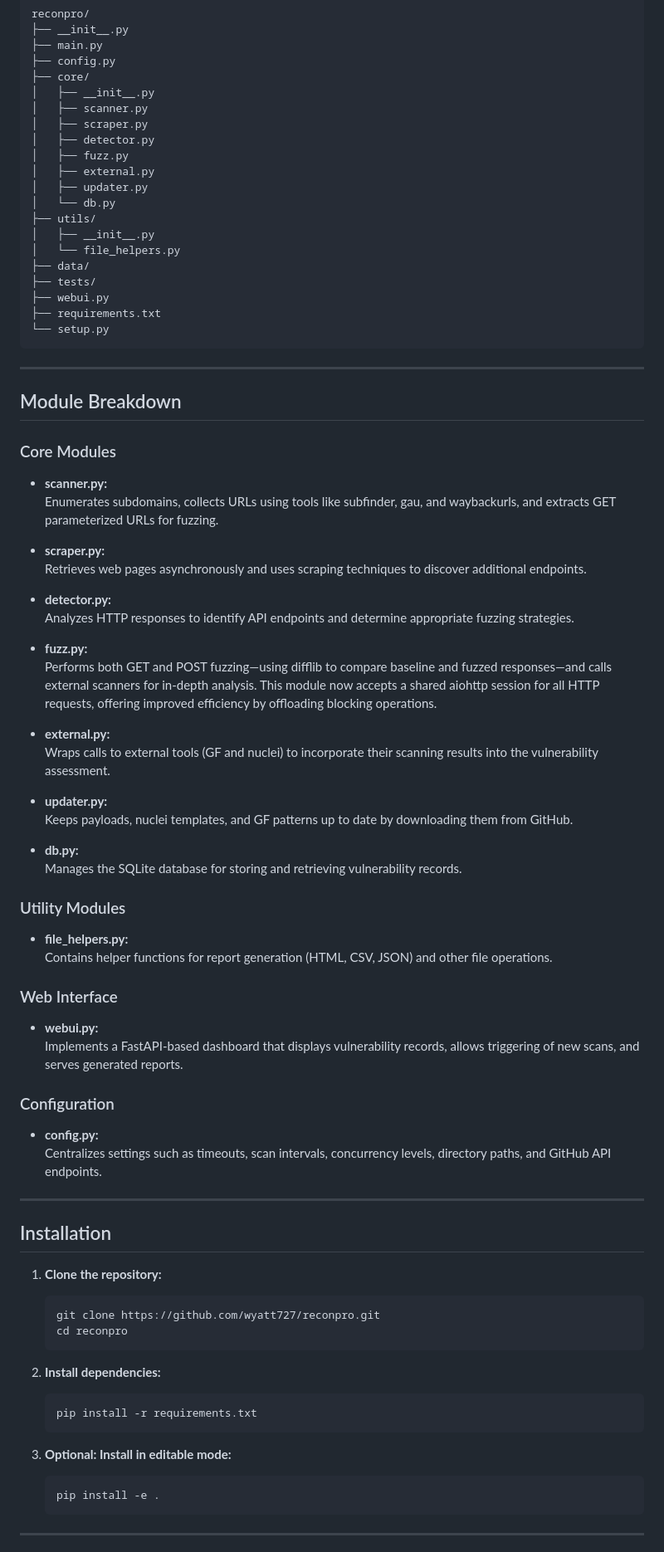
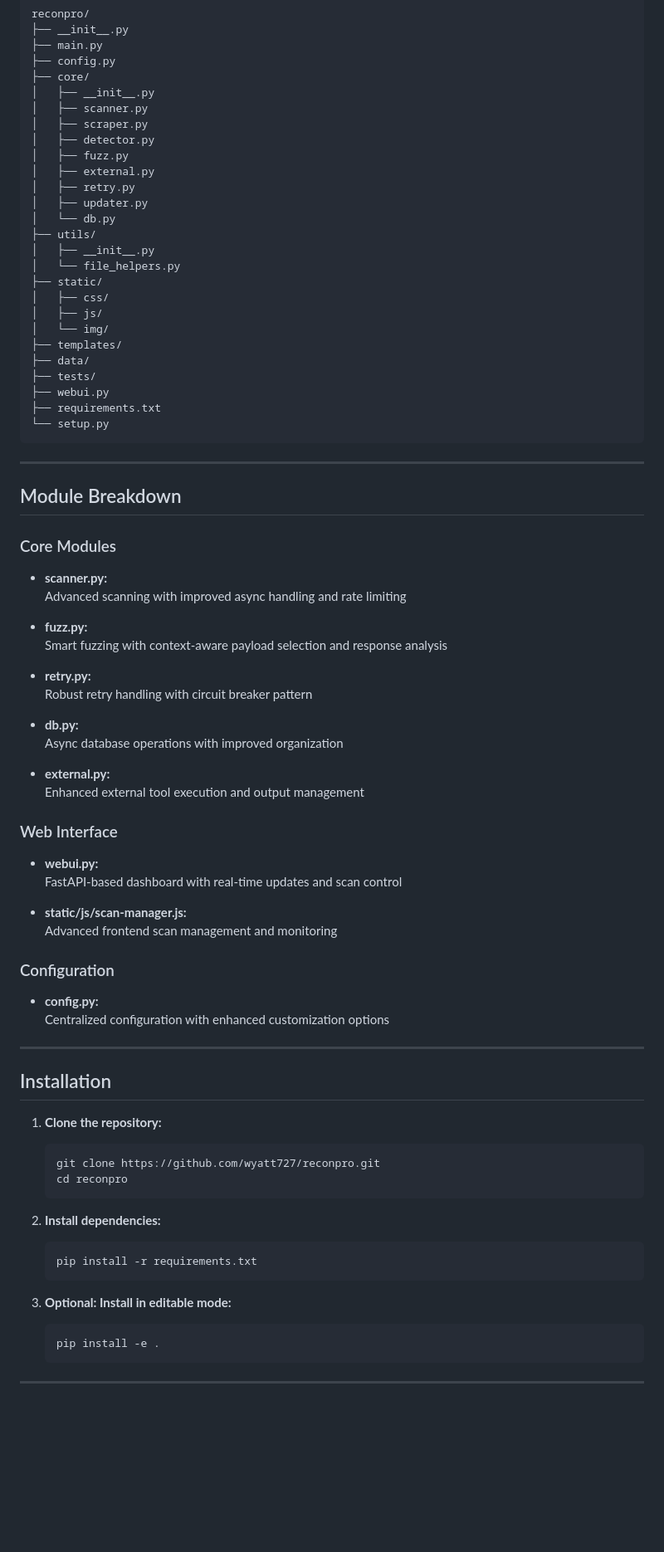
Before and after one commit to wyatt727/reconpro, a Markdown page: README.md, the part around one of its changes. Shown at 83% size. Drawn GitHub-style; blank space fills up the shorter version.

````diff
--- a/README.md
+++ b/README.md
@@ -96,74 +110,71 @@ reconpro/
 │   ├── detector.py
 │   ├── fuzz.py
 │   ├── external.py
+│   ├── retry.py
 │   ├── updater.py
 │   └── db.py
 ├── utils/
 │   ├── __init__.py
 │   └── file_helpers.py
+├── static/
+│   ├── css/
+│   ├── js/
+│   └── img/
+├── templates/
 ├── data/
 ├── tests/
 ├── webui.py
 ├── requirements.txt
 └── setup.py
 ```
+
 ---
 
 ## Module Breakdown
 
 ### Core Modules
 - **scanner.py:**
-  Enumerates subdomains, collects URLs using tools like subfinder, gau, and waybackurls, and extracts GET parameterized URLs for fuzzing.
-
-- **scraper.py:**
-  Retrieves web pages asynchronously and uses scraping techniques to discover additional endpoints.
-
-- **detector.py:**
-  Analyzes HTTP responses to identify API endpoints and determine appropriate fuzzing strategies.
+  Advanced scanning with improved async handling and rate limiting
 
 - **fuzz.py:**
-  Performs both GET and POST fuzzing—using difflib to compare baseline and fuzzed responses—and calls external scanners for in-depth analysis. This module now accepts a shared aiohttp session for all HTTP requests, offering improved efficiency by offloading blocking operations.
+  Smart fuzzing with context-aware payload selection and response analysis
+
+- **retry.py:**
+  Robust retry handling with circuit breaker pattern
+
+- **db.py:**
+  Async database operations with improved organization
 
 - **external.py:**
-  Wraps calls to external tools (GF and nuclei) to incorporate their scanning results into the vulnerability assessment.
-
-- **updater.py:**
-  Keeps payloads, nuclei templates, and GF patterns up to date by downloading them from GitHub.
-
-- **db.py:**
-  Manages the SQLite database for storing and retrieving vulnerability records.
-
-### Utility Modules
-- **file_helpers.py:**
-  Contains helper functions for report generation (HTML, CSV, JSON) and other file operations.
+  Enhanced external tool execution and output management
 
 ### Web Interface
 - **webui.py:**
-  Implements a FastAPI-based dashboard that displays vulnerability records, allows triggering of new scans, and serves generated reports.
+  FastAPI-based dashboard with real-time updates and scan control
+
+- **static/js/scan-manager.js:**
+  Advanced frontend scan management and monitoring
 
 ### Configuration
 - **config.py:**
-  Centralizes settings such as timeouts, scan intervals, concurrency levels, directory paths, and GitHub API endpoints.
+  Centralized configuration with enhanced customization options
 
 ---
 
 ## Installation
 
 1. **Clone the repository:**
-
    ```sh
    git clone https://github.com/wyatt727/reconpro.git
    cd reconpro
    ```
 
 2. **Install dependencies:**
-
    ```sh
    pip install -r requirements.txt
    ```
 
 3. **Optional: Install in editable mode:**
-
    ```sh
    pip install -e .
    ```
````
Also changed, not shown: other parts of README.md (+84 -63 lines).
